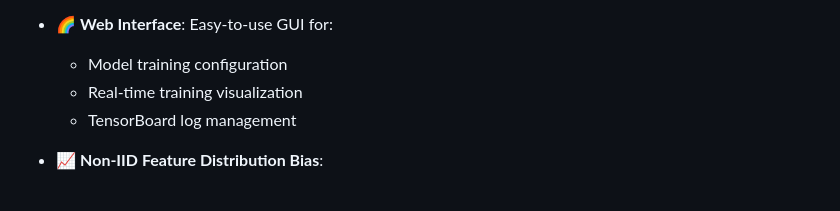
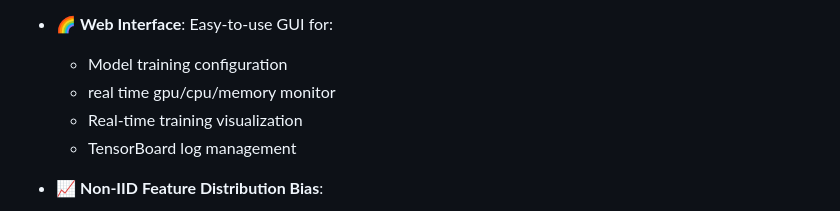
Before and after one commit to zhiwei-liang/ACFL, a Markdown page: readme.md, the part around the change printed below. Drawn GitHub-style.

```diff
--- a/readme.md
+++ b/readme.md
@@ -32,6 +32,7 @@ The codes for the work "**ACFL: Communication-Efficient adversarial contrastive
 
 - 🌈 **Web Interface**: Easy-to-use GUI for:
   - Model training configuration
+  - real time gpu/cpu/memory monitor
   - Real-time training visualization
   - TensorBoard log management
 
```
Also changed, not shown: other parts of readme.md (+1 -1 lines).
